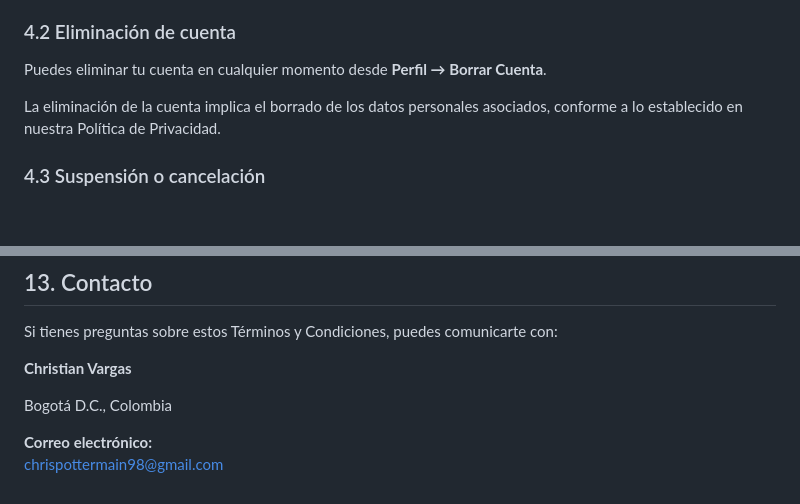
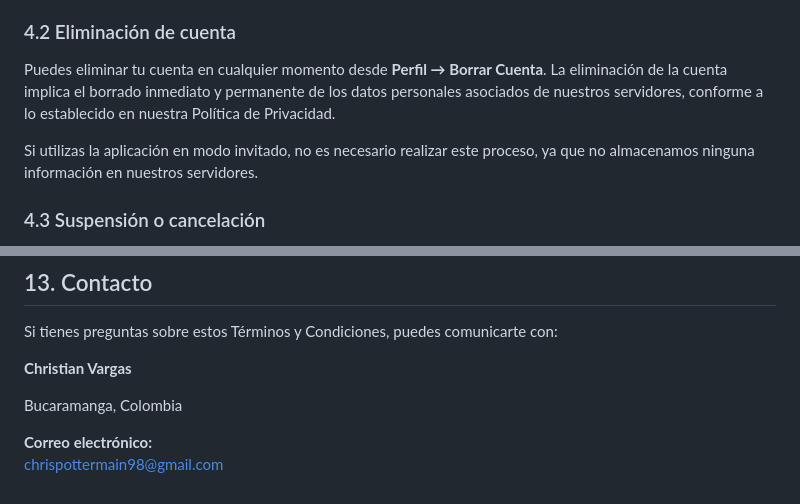
Before and after one commit to christianevargas/sabermas-policies, a Markdown page: terms.md, 2 parts joined by grey strips. GitHub-like rendering; blank space fills up the shorter version.

Commit message:
Revise terms regarding account deletion and privacy
Updated account deletion section to clarify data handling and added information about guest mode. Revised privacy policy link and updated contact location.

```diff
--- a/terms.md
+++ b/terms.md
@@ -35,9 +35,9 @@ Al crear una cuenta aceptas:
 
 ### 4.2 Eliminación de cuenta
 
-Puedes eliminar tu cuenta en cualquier momento desde **Perfil → Borrar Cuenta**.
+Puedes eliminar tu cuenta en cualquier momento desde **Perfil → Borrar Cuenta**. La eliminación de la cuenta implica el borrado inmediato y permanente de los datos personales asociados de nuestros servidores, conforme a lo establecido en nuestra Política de Privacidad.
 
-La eliminación de la cuenta implica el borrado de los datos personales asociados, conforme a lo establecido en nuestra Política de Privacidad.
+Si utilizas la aplicación en modo invitado, no es necesario realizar este proceso, ya que no almacenamos ninguna información en nuestros servidores.
 
 ### 4.3 Suspensión o cancelación
 
@@ -119,7 +119,7 @@ Si tienes preguntas sobre estos Términos y Condiciones, puedes comunicarte con:
 
 **Christian Vargas**
 
-Bogotá D.C., Colombia
+Bucaramanga, Colombia
 
 **Correo electrónico:**
 chrispottermain98@gmail.com
```
Also changed, not shown: other parts of terms.md (+1 -1 lines).
